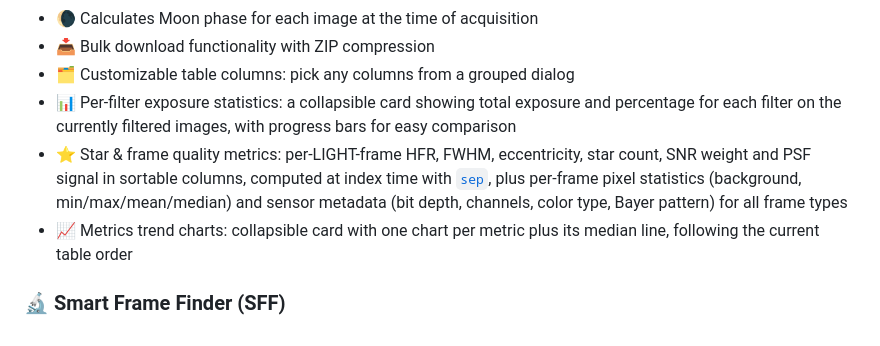
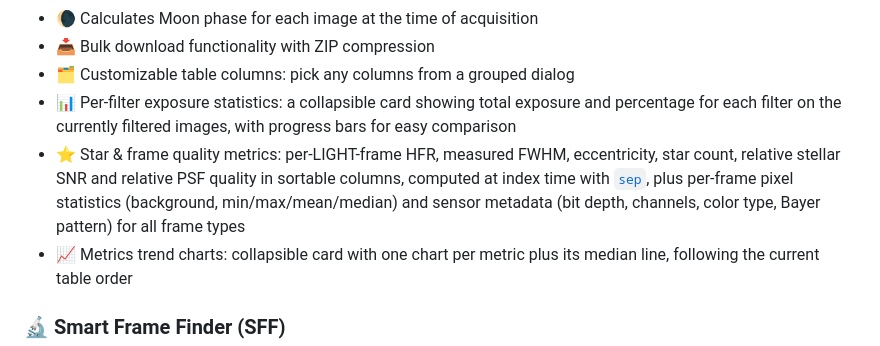
Before and after one commit to michelegz/astro-web-indexer, a Markdown page: README.md, the part around the change. GitHub-like rendering.

Commit message:
docs: user-facing changelog fixes section and README refresh

```diff
--- a/README.md
+++ b/README.md
@@ -31,7 +31,7 @@ This project is developed and maintained in my spare time. If you find it useful
 - 📥 Bulk download functionality with ZIP compression
 - 🗂️ Customizable table columns: pick any columns from a grouped dialog
 - 📊 Per-filter exposure statistics: a collapsible card showing total exposure and percentage for each filter on the currently filtered images, with progress bars for easy comparison
-- ⭐ Star & frame quality metrics: per-LIGHT-frame HFR, FWHM, eccentricity, star count, SNR weight and PSF signal in sortable columns, computed at index time with [`sep`](https://github.com/sep-developers/sep), plus per-frame pixel statistics (background, min/max/mean/median) and sensor metadata (bit depth, channels, color type, Bayer pattern) for all frame types
+- ⭐ Star & frame quality metrics: per-LIGHT-frame HFR, measured FWHM, eccentricity, star count, relative stellar SNR and relative PSF quality in sortable columns, computed at index time with [`sep`](https://github.com/sep-developers/sep), plus per-frame pixel statistics (background, min/max/mean/median) and sensor metadata (bit depth, channels, color type, Bayer pattern) for all frame types
 - 📈 Metrics trend charts: collapsible card with one chart per metric plus its median line, following the current table order
 
 ### 🔬 Smart Frame Finder (SFF)
```
Also changed, not shown: CHANGELOG.md (+6 -2 lines).
